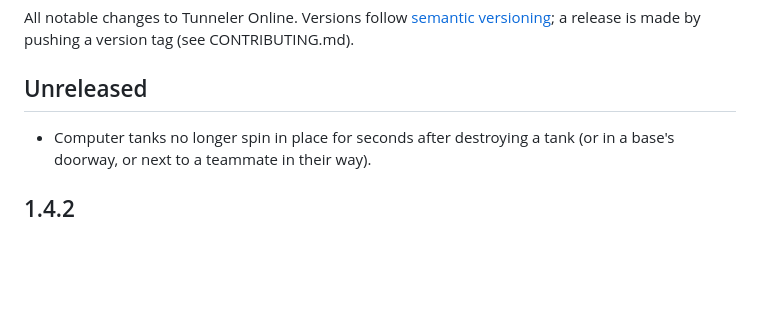
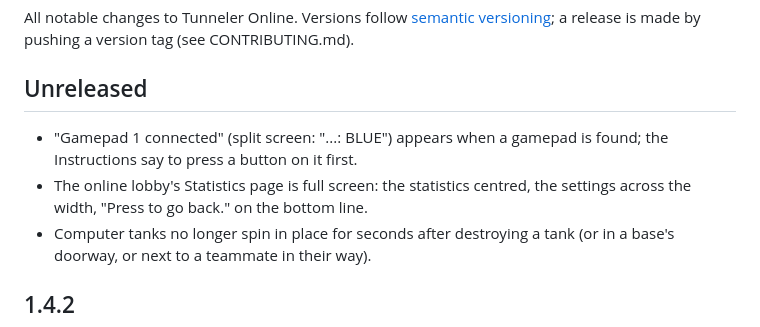
Before and after one commit to kaniansky/tunneler, a Markdown page: CHANGELOG.md, the part around the change. Rendered like a GitHub page; blank space fills up the shorter version.

Commit message:
Changelog: gamepad message, full-screen statistics
Co-Authored-By: Claude Opus 5.5 <noreply@anthropic.com>

```diff
--- a/CHANGELOG.md
+++ b/CHANGELOG.md
@@ -5,6 +5,10 @@ a release is made by pushing a version tag (see CONTRIBUTING.md).
 
 ## Unreleased
 
+- "Gamepad 1 connected" (split screen: "...: BLUE") appears when a gamepad is found; the Instructions say
+  to press a button on it first.
+- The online lobby's Statistics page is full screen: the statistics centred, the settings across the
+  width, "Press <ENTER> to go back." on the bottom line.
 - Computer tanks no longer spin in place for seconds after destroying a tank (or in a base's doorway,
   or next to a teammate in their way).
 
```
